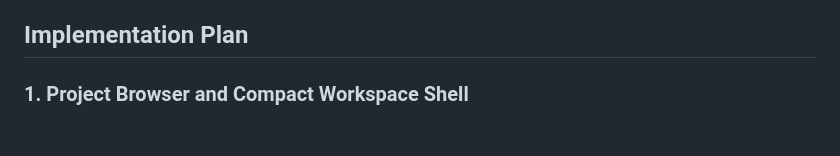
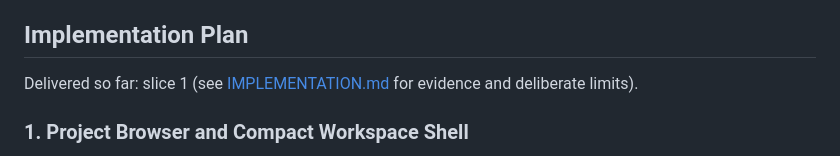
Before and after one commit to ManuelSelch/pi-studio, a Markdown page: docs/multi-session/REQUIREMENTS.md, the part around the change. Rendered like a GitHub page; blank space fills up the shorter version.

Commit message:
Record slice 1 implementation status and limits

```diff
--- a/docs/multi-session/REQUIREMENTS.md
+++ b/docs/multi-session/REQUIREMENTS.md
@@ -69,6 +69,9 @@ Preserve the original MVP/settings plan in the root REQUIREMENTS.md and the Pock
 - Proposed SwiftUI primitives/component names are implementation guidance, not an authorization to add platform frameworks, replace the deferred Router choice or refactor unrelated features.
 
 ## Implementation Plan
+
+Delivered so far: slice 1 (see [IMPLEMENTATION.md](./IMPLEMENTATION.md) for evidence and deliberate limits).
+
 ### 1. Project Browser and Compact Workspace Shell
 Description: Reconcile the Pocket browsing feature with the completed main middleware baseline before production edits. Deliver one end-to-end browsing/open/create flow in the shared workspace, with Quick Chats first, compact Mac split-view shell and iPhone navigation, settings access and explicit connection consent. Preserve current plain-text Send/Stop within a single selected conversation while multi-session SDK work is pending; do not advertise independent tabs yet. Verify catalogue updates, no automatic demo creation, project search, history reuse, open failure, endpoint policy and both native builds, with package/integration tests and allowed iOS UI checks. Retain existing shell regression coverage subject to the Mac automation pause.
 
```
Also changed, not shown: docs/multi-session/IMPLEMENTATION.md (added, +49 -0 lines).
